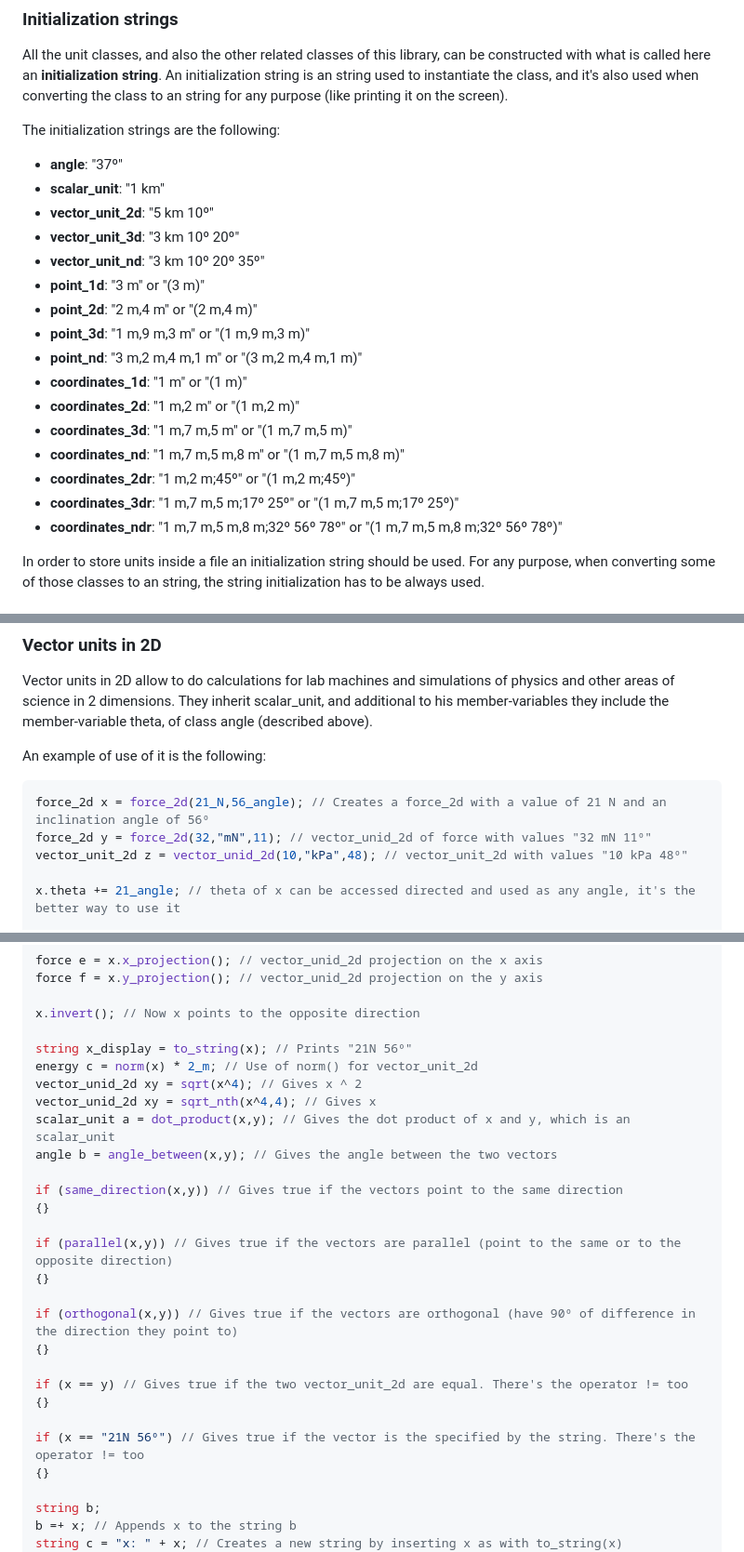
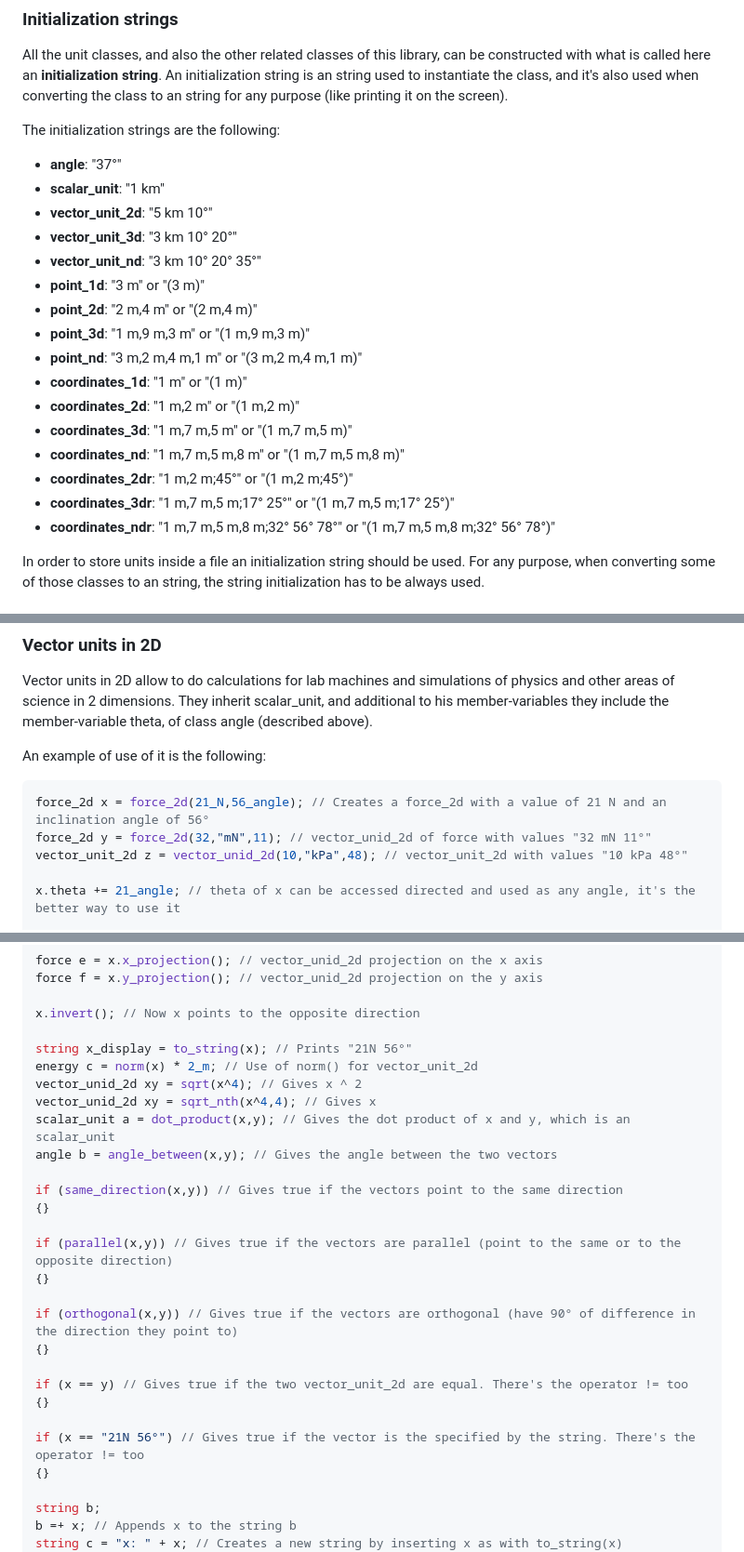
Before and after one commit to scifir/scifir-units, a Markdown page: README.md, 3 parts joined by grey strips. Shown at 93% size. Drawn GitHub-style.

Commit message:
character º replaced by ° in the README.md

````diff
--- a/README.md
+++ b/README.md
@@ -62,11 +62,11 @@ All the unit classes, and also the other related classes of this library, can be
 
 The initialization strings are the following:
 
-- **angle**: "37º"
+- **angle**: "37°"
 - **scalar_unit**: "1 km"
-- **vector_unit_2d**: "5 km 10º"
-- **vector_unit_3d**: "3 km 10º 20º"
-- **vector_unit_nd**: "3 km 10º 20º 35º"
+- **vector_unit_2d**: "5 km 10°"
+- **vector_unit_3d**: "3 km 10° 20°"
+- **vector_unit_nd**: "3 km 10° 20° 35°"
 - **point_1d**: "3 m" or "(3 m)"
 - **point_2d**: "2 m,4 m" or "(2 m,4 m)"
 - **point_3d**: "1 m,9 m,3 m" or "(1 m,9 m,3 m)"
@@ -75,9 +75,9 @@ The initialization strings are the following:
 - **coordinates_2d**: "1 m,2 m" or "(1 m,2 m)"
 - **coordinates_3d**: "1 m,7 m,5 m" or "(1 m,7 m,5 m)"
 - **coordinates_nd**: "1 m,7 m,5 m,8 m" or "(1 m,7 m,5 m,8 m)"
-- **coordinates_2dr**: "1 m,2 m;45º" or "(1 m,2 m;45º)"
-- **coordinates_3dr**: "1 m,7 m,5 m;17º 25º" or "(1 m,7 m,5 m;17º 25º)"
-- **coordinates_ndr**: "1 m,7 m,5 m,8 m;32º 56º 78º" or "(1 m,7 m,5 m,8 m;32º 56º 78º)"
+- **coordinates_2dr**: "1 m,2 m;45°" or "(1 m,2 m;45°)"
+- **coordinates_3dr**: "1 m,7 m,5 m;17° 25°" or "(1 m,7 m,5 m;17° 25°)"
+- **coordinates_ndr**: "1 m,7 m,5 m,8 m;32° 56° 78°" or "(1 m,7 m,5 m,8 m;32° 56° 78°)"
 
 In order to store units inside a file an initialization string should be used. For any purpose, when converting some of those classes to an string, the string initialization has to be always used.
 
@@ -228,9 +228,9 @@ Vector units in 2D allow to do calculations for lab machines and simulations of
 An example of use of it is the following:
 
 ```cpp
-force_2d x = force_2d(21_N,56_angle); // Creates a force_2d with a value of 21 N and an inclination angle of 56º
-force_2d y = force_2d(32,"mN",11); // vector_unid_2d of force with values "32 mN 11º"
-vector_unit_2d z = vector_unid_2d(10,"kPa",48); // vector_unit_2d with values "10 kPa 48º"
+force_2d x = force_2d(21_N,56_angle); // Creates a force_2d with a value of 21 N and an inclination angle of 56°
+force_2d y = force_2d(32,"mN",11); // vector_unid_2d of force with values "32 mN 11°"
+vector_unit_2d z = vector_unid_2d(10,"kPa",48); // vector_unit_2d with values "10 kPa 48°"
 
 x.theta += 21_angle; // theta of x can be accessed directed and used as any angle, it's the better way to use it
 
@@ -259,7 +259,7 @@ force f = x.y_projection(); // vector_unid_2d projection on the y axis
 
 x.invert(); // Now x points to the opposite direction
 
-string x_display = to_string(x); // Prints "21N 56º"
+string x_display = to_string(x); // Prints "21N 56°"
 energy c = norm(x) * 2_m; // Use of norm() for vector_unit_2d
 vector_unid_2d xy = sqrt(x^4); // Gives x ^ 2
 vector_unid_2d xy = sqrt_nth(x^4,4); // Gives x
@@ -272,13 +272,13 @@ if (same_direction(x,y)) // Gives true if the vectors point to the same directio
 if (parallel(x,y)) // Gives true if the vectors are parallel (point to the same or to the opposite direction)
 {}
 
-if (orthogonal(x,y)) // Gives true if the vectors are orthogonal (have 90º of difference in the direction they point to)
+if (orthogonal(x,y)) // Gives true if the vectors are orthogonal (have 90° of difference in the direction they point to)
 {}
 
 if (x == y) // Gives true if the two vector_unit_2d are equal. There's the operator != too
 {}
 
-if (x == "21N 56º") // Gives true if the vector is the specified by the string. There's the operator != too
+if (x == "21N 56°") // Gives true if the vector is the specified by the string. There's the operator != too
 {}
 
 string b;
````
Also changed, not shown: other parts of README.md (+15 -15 lines).
